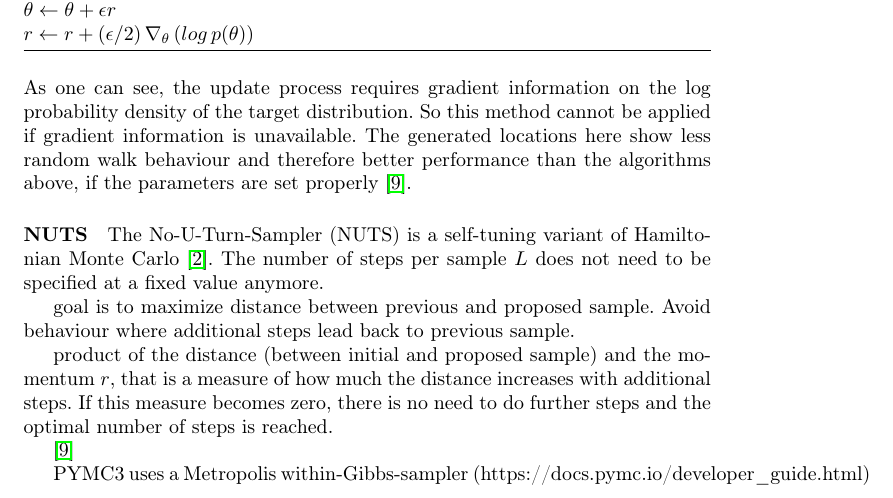
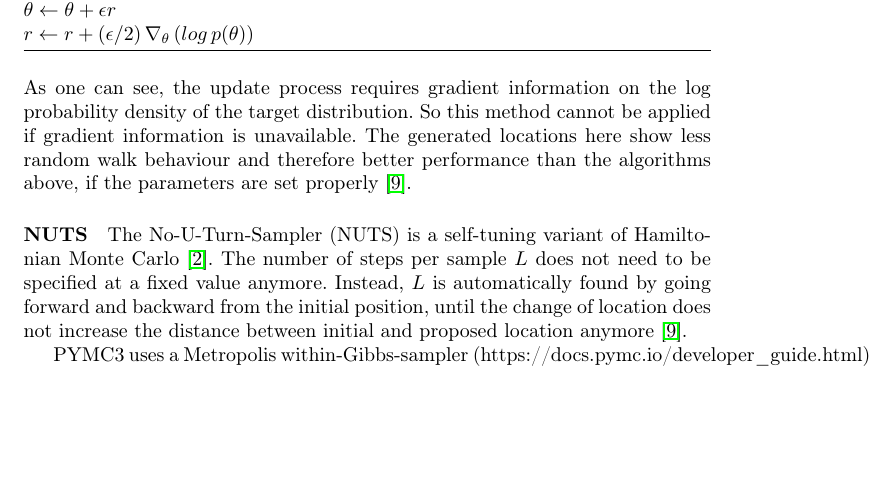
Before and after one commit to jong42/Master_Thesis_CDS, a LaTeX thesis (report/preliminary_thesis.tex): part of page 9 of 30, cut so that both start at the same text, the shorter picture padded with empty space. Compiled offline with pdfLaTeX.

Commit message:
Work on NUTS description

```diff
--- a/report/preliminary_thesis.tex
+++ b/report/preliminary_thesis.tex
@@ -384,18 +384,19 @@ As one can see, the update process requires gradient information on the log prob
 %This extended model can be interpreted as a Hamiltonian system, that is,a physical model of particles, where $\theta$ represents a position of a particle in a $d$-dimensional space and $r_d$ represents the momentum of the particle in the $d$th dimension, $p(\theta,r)$.
 %If $L$ is too small, the samples will be close to each other. If $L$ is too large, %the steps can loop back and retrace their steps.
 \paragraph{NUTS}
-The No-U-Turn-Sampler (NUTS) is a self-tuning variant of Hamiltonian Monte Carlo \cite{Salvatier2016}. The number of steps per sample $L$ does not need to be specified at a fixed value anymore.
+The No-U-Turn-Sampler (NUTS) is a self-tuning variant of Hamiltonian Monte Carlo \cite{Salvatier2016}. The number of steps per sample $L$ does not need to be specified at a fixed value anymore. Instead, $L$ is automatically found by going forward and backward from the initial position, until the change of location does not increase the distance between initial and proposed location anymore \cite{hoffman2014no}.
 
-goal is to maximize distance between previous and proposed sample. Avoid behaviour where additional steps lead back to previous sample.
+%goal is to maximize distance between previous and proposed sample. Avoid behaviour where additional steps lead back to previous sample.
 
 
-product of the distance (between initial and proposed sample) and the momentum $r$, that is a measure of how much the distance increases with additional steps. If this measure becomes zero, there is no need to do further steps and the optimal number of steps is reached.
-
-%reversibility is preserved
-
-\cite{hoffman2014no}
+%product of the distance (between initial and proposed sample) and the momentum $r$, that is a measure of how much the distance increases with additional steps. If this measure becomes zero, there is no need to do further steps and the optimal number of steps is reached.
 
 
+%reversibility has to be preserved. That's why the algorithm searches forward and backward.
+
+%a slice variable $u$ is introduced
+
+%reversibility has to be preserved
 PYMC3 uses a Metropolis within-Gibbs-sampler (https://docs.pymc.io/developer\_guide.html)
 
 \subsection{Comparing Different Probabilistic Programming Languages}
```
